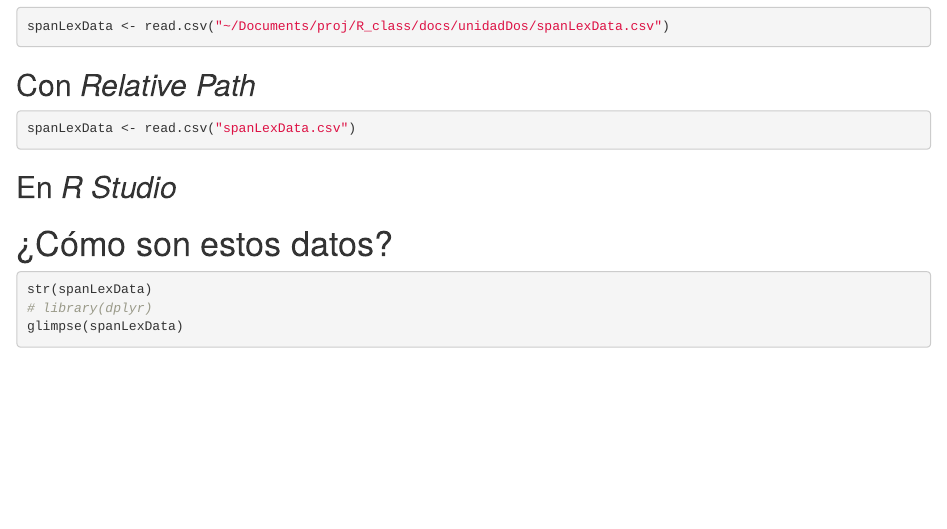
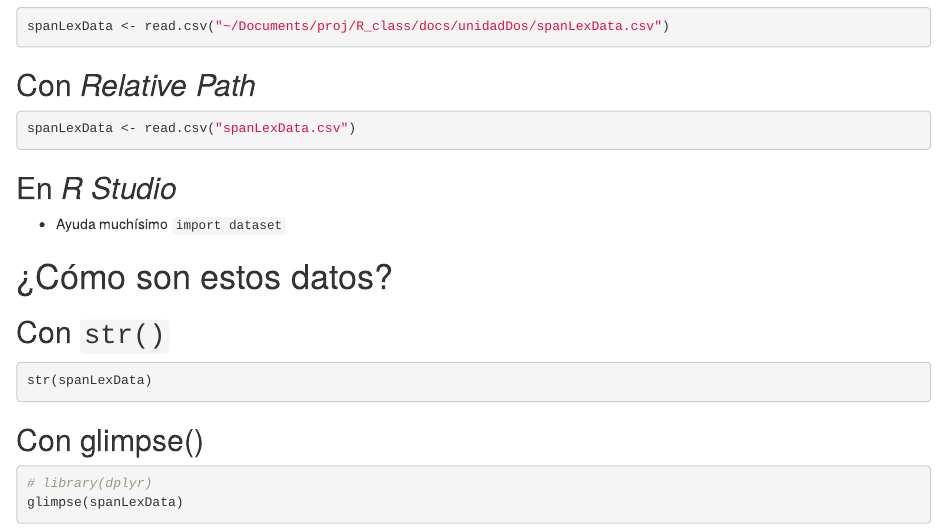
Before and after one commit to max-carey/rclass, an R Markdown document (docs/unidadDos/unidadDos.Rmd): the page in a window 1100 px wide, from 370 px down before the commit and from 420 px down after it, so that both start at the same text. Rendered offline with R 4.5, knitr and Pandoc, with nearby package versions; the code chunks are not run, so their results and figures are left out.

Commit message:
change layout

````diff
--- a/docs/unidadDos/unidadDos.Rmd
+++ b/docs/unidadDos/unidadDos.Rmd
@@ -119,11 +119,17 @@ spanLexData <- read.csv("spanLexData.csv")
 ```
 
 ## En *R Studio*
+- Ayuda muchísimo `import dataset`
 
 # ¿Cómo son estos datos?
 
+## Con `str()`
 ```{r}
 str(spanLexData)
+```
+
+## Con glimpse()
+```{r}
 # library(dplyr)
 glimpse(spanLexData)
 ```
````
Also changed, not shown: 1 other file.
